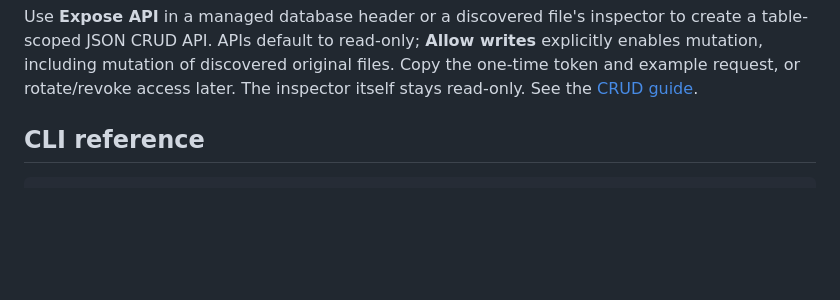
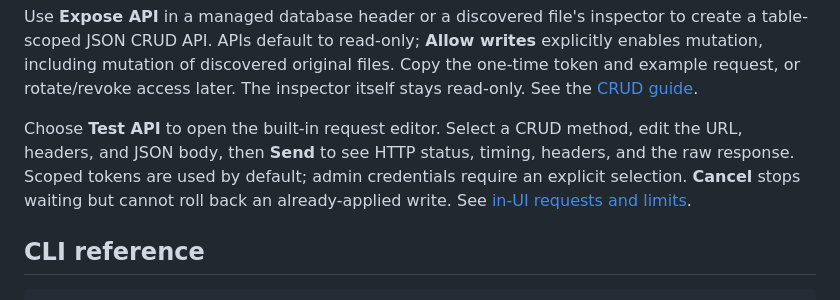
Before and after one commit to mbianchidev/sql-not-so-lite, a Markdown page: docs/usage.md, the part around the change. GitHub-like rendering; blank space fills up the shorter version.

```diff
--- a/docs/usage.md
+++ b/docs/usage.md
@@ -29,6 +29,8 @@ The **Discovery** menu supports directory scans and search by name, path, reposi
 The SQL editor and its worker are bundled with the application; editor startup does not require a third-party CDN.
 
 Use **Expose API** in a managed database header or a discovered file's inspector to create a table-scoped JSON CRUD API. APIs default to read-only; **Allow writes** explicitly enables mutation, including mutation of discovered original files. Copy the one-time token and example request, or rotate/revoke access later. The inspector itself stays read-only. See the [CRUD guide](crud.md).
+
+Choose **Test API** to open the built-in request editor. Select a CRUD method, edit the URL, headers, and JSON body, then **Send** to see HTTP status, timing, headers, and the raw response. Scoped tokens are used by default; admin credentials require an explicit selection. **Cancel** stops waiting but cannot roll back an already-applied write. See [in-UI requests and limits](crud.md#send-requests-inside-the-ui).
 
 ## CLI reference
 
```
Also changed, not shown: docs/crud.md (+18 -0 lines), docs/development.md (+2 -0 lines), docs/images/api-request-editor.png (added), 6 other files.
